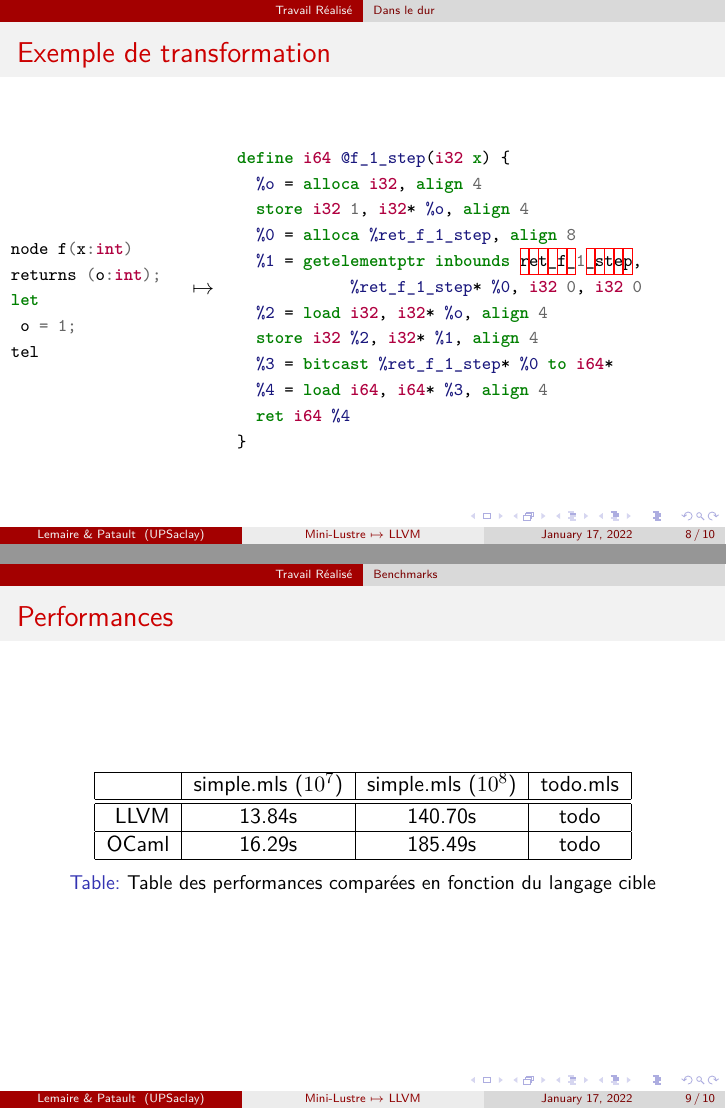
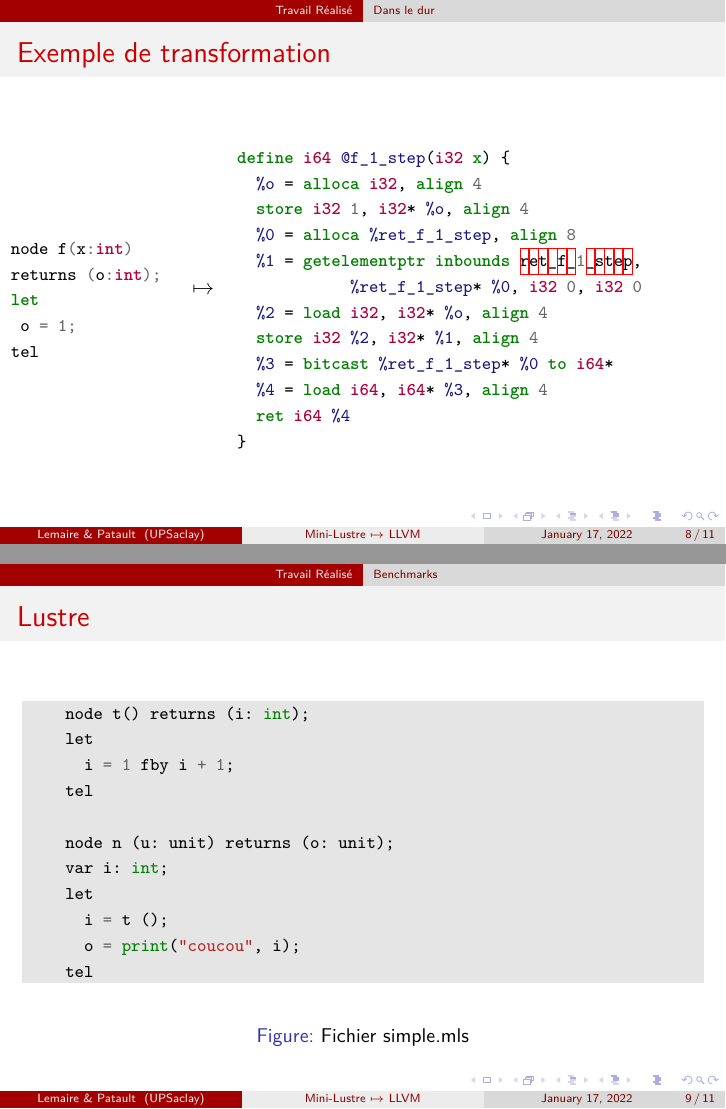
Before and after one commit to emilienlemaire/MiniLustreLLVM, LaTeX slides (beamer/main.tex): pages 9 and 10 of 11 before the commit and pages 9 and 10 of 12 after it, joined at a grey line. Compiled offline with pdfLaTeX.

Commit message:
update slides

```diff
--- a/beamer/main.tex
+++ b/beamer/main.tex
@@ -9,6 +9,8 @@
 \usepackage{appendix}
 \usepackage{babel}
 \usepackage{xcolor} % to access the named colour LightGray
+\definecolor{LightGray}{gray}{0.9}
+
 \usepackage{minted}
 \usepackage{pgfplots} % package used to implement the plot
 
@@ -199,6 +201,25 @@ define i64 @f_1_step(i32 x) {
 \subsection{Benchmarks}
 %%%%%%%%%%%%%%%%%%%%%%%%%%%%%%%%%%%%%%%%%%%%%%%%%%%%%%%%%%%%%%%%%%%%%%%%%%%%%%%%%%%%%%%%%%%%%%%%%%%
 
+\begin{frame}[fragile]{Lustre}
+    \begin{figure}
+        \begin{minted}[baselinestretch=1.2,bgcolor=LightGray,fontsize=\footnotesize]{python}
+    node t() returns (i: int);
+    let
+      i = 1 fby i + 1;
+    tel
+
+    node n (u: unit) returns (o: unit);
+    var i: int;
+    let
+      i = t ();
+      o = print("coucou", i);
+    tel
+        \end{minted}
+        \caption{Fichier simple.mls}
+    \end{figure}
+
+\end{frame}
 
 \begin{frame}{Performances}
     \begin{table}[h]
```
Also changed, not shown: beamer/main.pdf.
